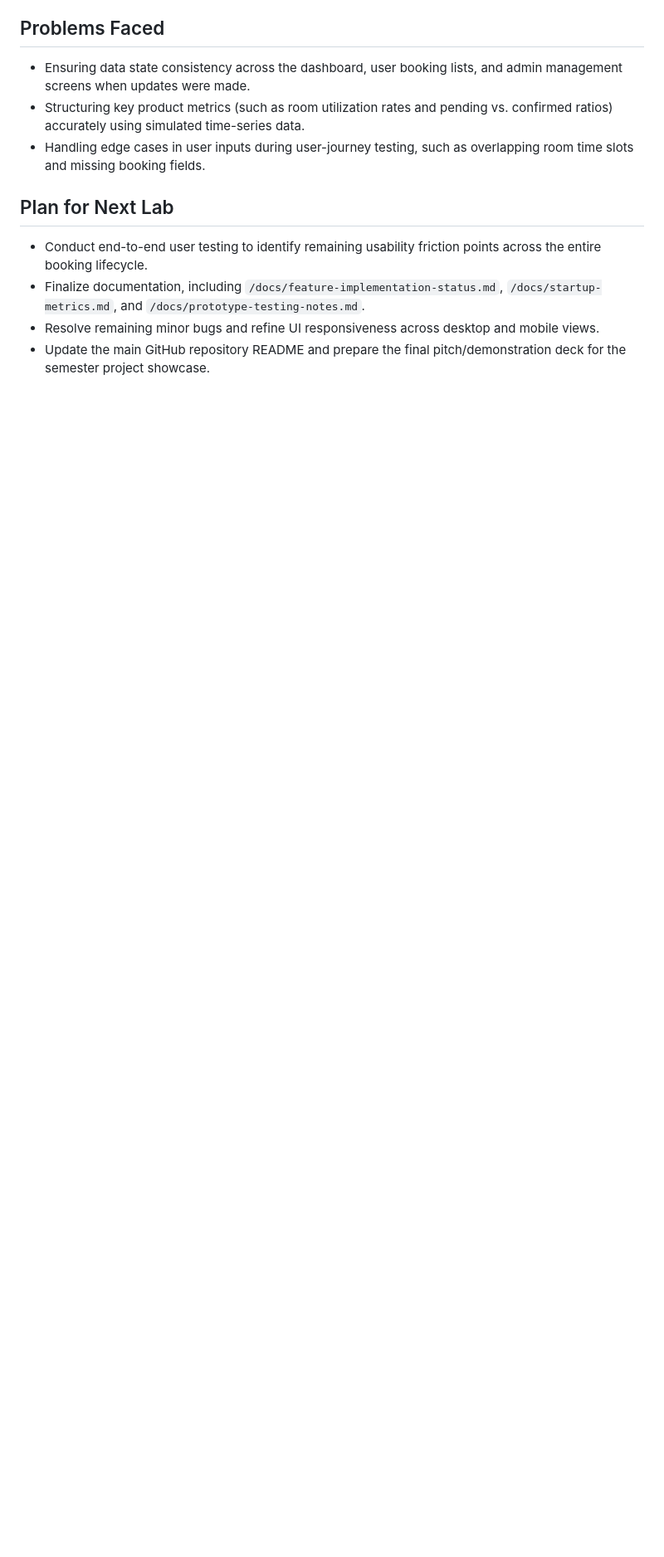
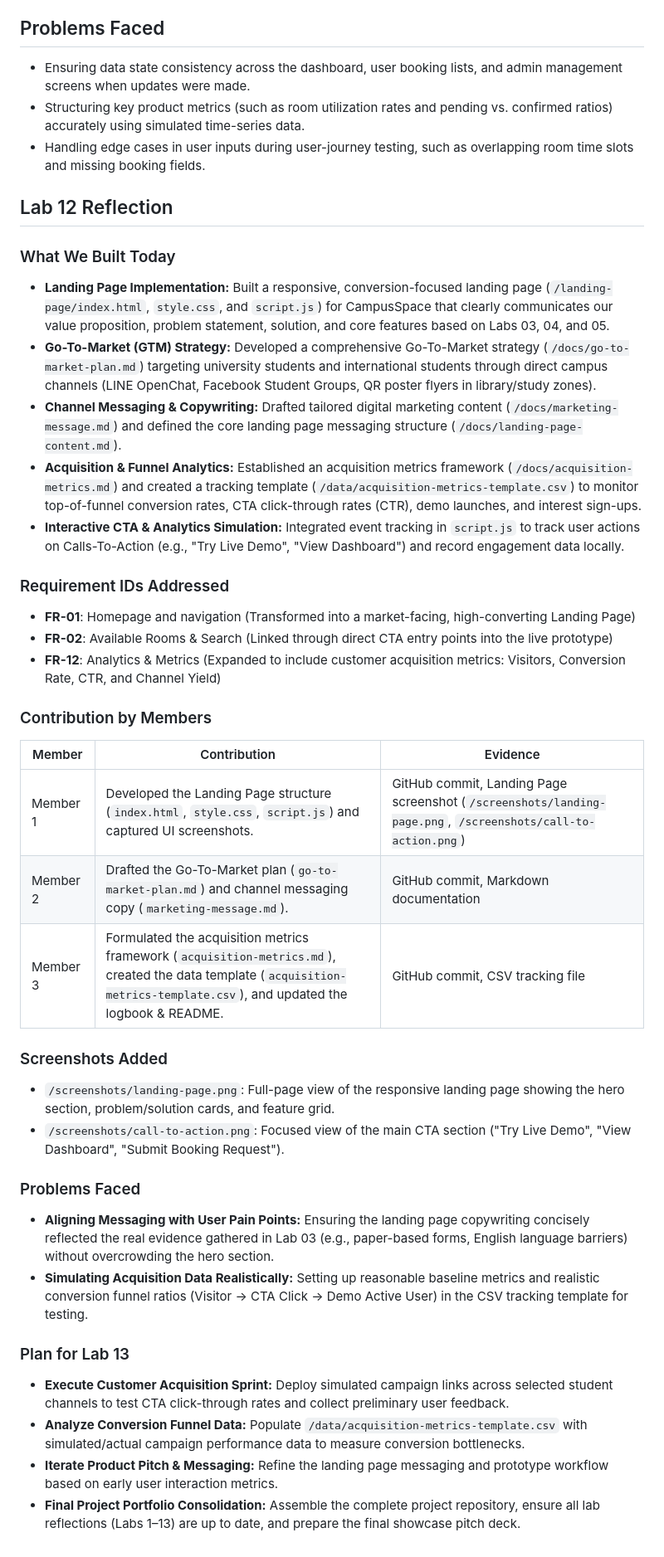
Before and after one commit to Hannyyoop/ICT105-PowerPuff-MVP, a Markdown page: docs/weekly-logbook.md, the part around the change. Shown at 83% size. GitHub-like rendering; blank space fills up the shorter version.

```diff
--- a/docs/weekly-logbook.md
+++ b/docs/weekly-logbook.md
@@ -138,9 +138,38 @@ Our next steps are to execute our Lab 10 deliverables by selecting our One Metri
 - Structuring key product metrics (such as room utilization rates and pending vs. confirmed ratios) accurately using simulated time-series data.
 - Handling edge cases in user inputs during user-journey testing, such as overlapping room time slots and missing booking fields.
 
-## Plan for Next Lab
+## Lab 12 Reflection
 
-- Conduct end-to-end user testing to identify remaining usability friction points across the entire booking lifecycle.
-- Finalize documentation, including `/docs/feature-implementation-status.md`, `/docs/startup-metrics.md`, and `/docs/prototype-testing-notes.md`.
-- Resolve remaining minor bugs and refine UI responsiveness across desktop and mobile views.
-- Update the main GitHub repository README and prepare the final pitch/demonstration deck for the semester project showcase.
+### What We Built Today
+- **Landing Page Implementation:** Built a responsive, conversion-focused landing page (`/landing-page/index.html`, `style.css`, and `script.js`) for CampusSpace that clearly communicates our value proposition, problem statement, solution, and core features based on Labs 03, 04, and 05.
+- **Go-To-Market (GTM) Strategy:** Developed a comprehensive Go-To-Market strategy (`/docs/go-to-market-plan.md`) targeting university students and international students through direct campus channels (LINE OpenChat, Facebook Student Groups, QR poster flyers in library/study zones).
+- **Channel Messaging & Copywriting:** Drafted tailored digital marketing content (`/docs/marketing-message.md`) and defined the core landing page messaging structure (`/docs/landing-page-content.md`).
+- **Acquisition & Funnel Analytics:** Established an acquisition metrics framework (`/docs/acquisition-metrics.md`) and created a tracking template (`/data/acquisition-metrics-template.csv`) to monitor top-of-funnel conversion rates, CTA click-through rates (CTR), demo launches, and interest sign-ups.
+- **Interactive CTA & Analytics Simulation:** Integrated event tracking in `script.js` to track user actions on Calls-To-Action (e.g., "Try Live Demo", "View Dashboard") and record engagement data locally.
+
+### Requirement IDs Addressed
+- **FR-01**: Homepage and navigation (Transformed into a market-facing, high-converting Landing Page)
+- **FR-02**: Available Rooms & Search (Linked through direct CTA entry points into the live prototype)
+- **FR-12**: Analytics & Metrics (Expanded to include customer acquisition metrics: Visitors, Conversion Rate, CTR, and Channel Yield)
+
+### Contribution by Members
+
+| Member | Contribution | Evidence |
+|---|---|---|
+| Member 1 | Developed the Landing Page structure (`index.html`, `style.css`, `script.js`) and captured UI screenshots. | GitHub commit, Landing Page screenshot (`/screenshots/landing-page.png`, `/screenshots/call-to-action.png`) |
+| Member 2 | Drafted the Go-To-Market plan (`go-to-market-plan.md`) and channel messaging copy (`marketing-message.md`). | GitHub commit, Markdown documentation |
+| Member 3 | Formulated the acquisition metrics framework (`acquisition-metrics.md`), created the data template (`acquisition-metrics-template.csv`), and updated the logbook & README. | GitHub commit, CSV tracking file |
+
+### Screenshots Added
+- `/screenshots/landing-page.png`: Full-page view of the responsive landing page showing the hero section, problem/solution cards, and feature grid.
+- `/screenshots/call-to-action.png`: Focused view of the main CTA section ("Try Live Demo", "View Dashboard", "Submit Booking Request").
+
+### Problems Faced
+- **Aligning Messaging with User Pain Points:** Ensuring the landing page copywriting concisely reflected the real evidence gathered in Lab 03 (e.g., paper-based forms, English language barriers) without overcrowding the hero section.
+- **Simulating Acquisition Data Realistically:** Setting up reasonable baseline metrics and realistic conversion funnel ratios (Visitor → CTA Click → Demo Active User) in the CSV tracking template for testing.
+
+### Plan for Lab 13
+- **Execute Customer Acquisition Sprint:** Deploy simulated campaign links across selected student channels to test CTA click-through rates and collect preliminary user feedback.
+- **Analyze Conversion Funnel Data:** Populate `/data/acquisition-metrics-template.csv` with simulated/actual campaign performance data to measure conversion bottlenecks.
+- **Iterate Product Pitch & Messaging:** Refine the landing page messaging and prototype workflow based on early user interaction metrics.
+- **Final Project Portfolio Consolidation:** Assemble the complete project repository, ensure all lab reflections (Labs 1–13) are up to date, and prepare the final showcase pitch deck.
```
